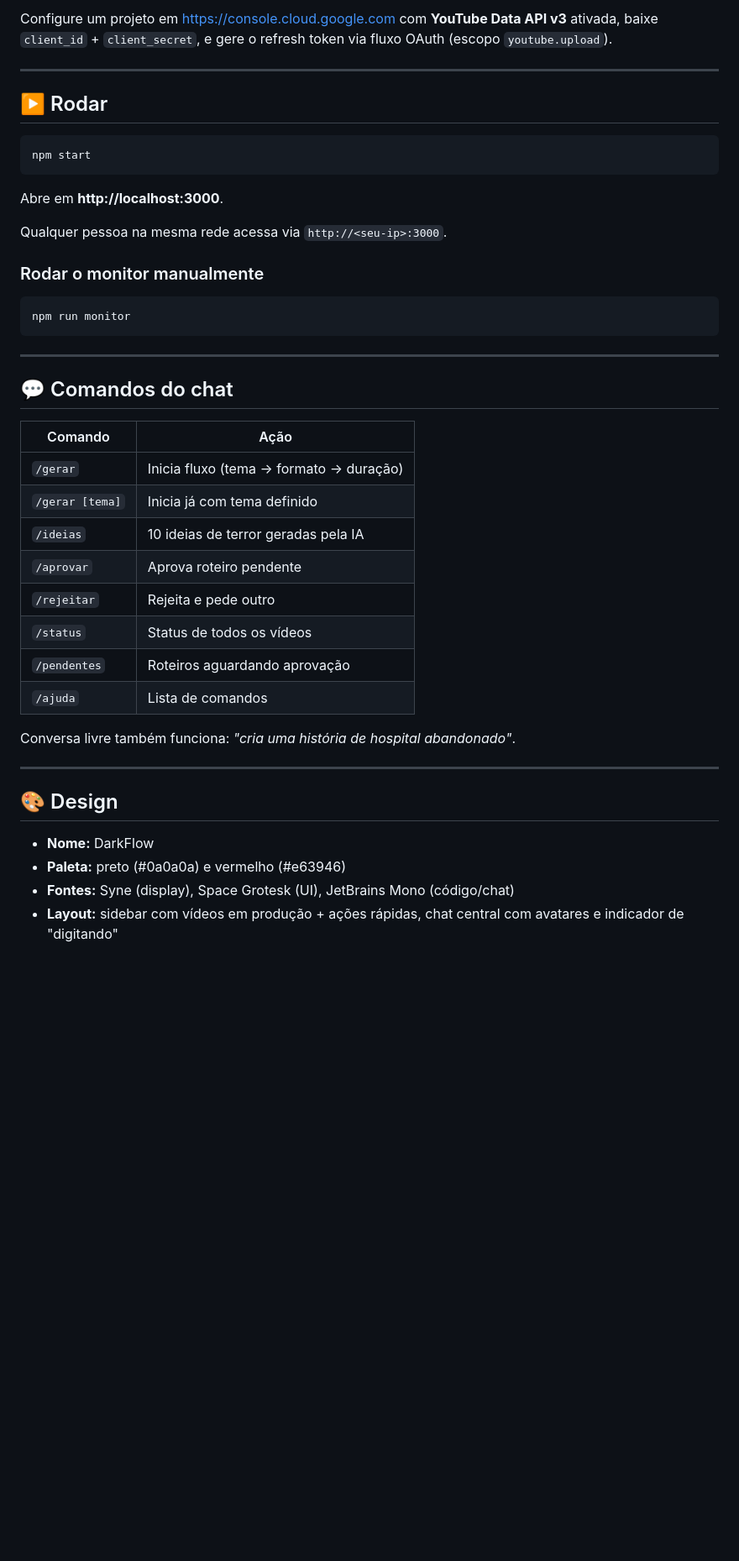
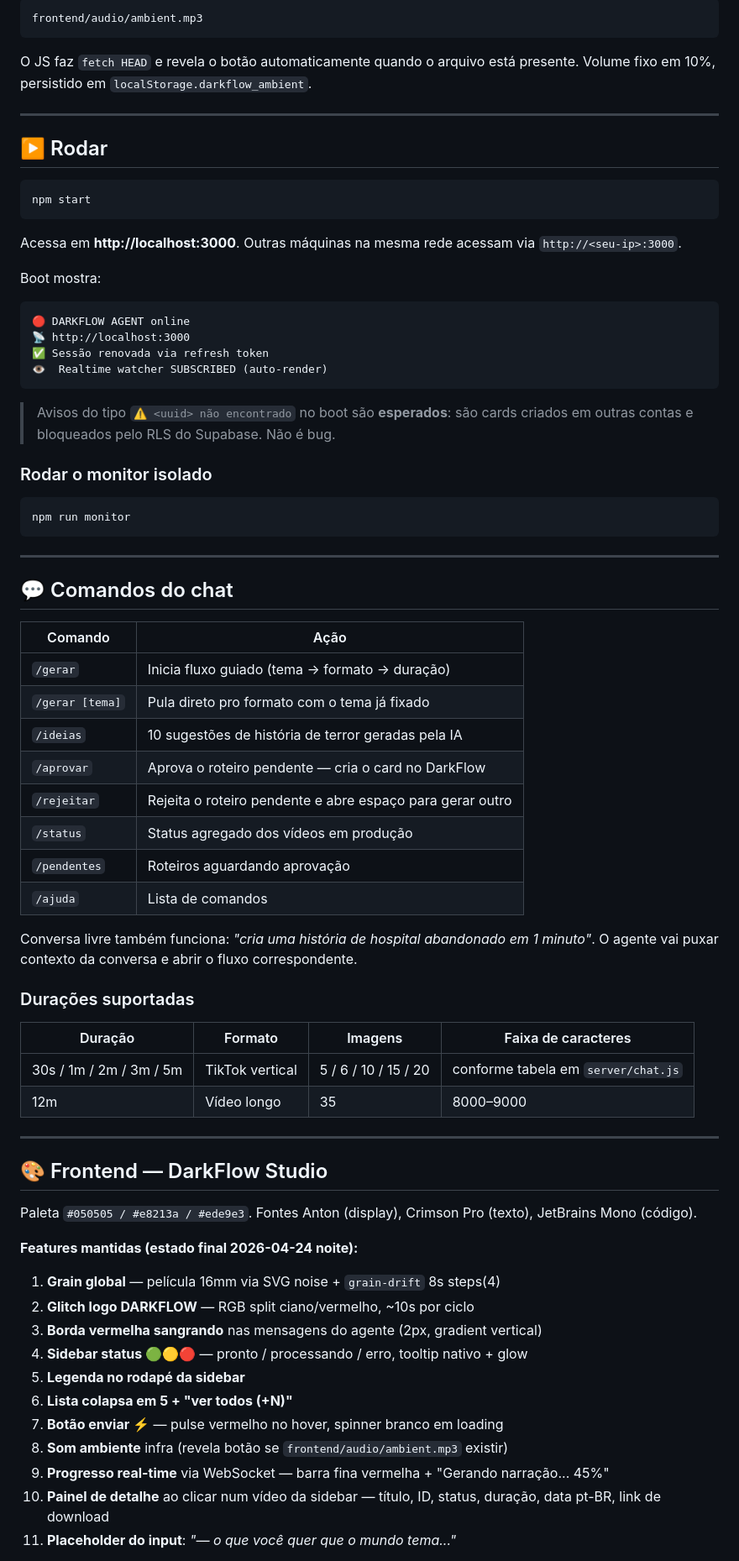
Before and after one commit to cauatyr/dark-flow, a Markdown page: README.md, the part around one of its changes. Shown at 84% size. GitHub-like rendering; blank space fills up the shorter version.

````diff
--- a/README.md
+++ b/README.md
@@ -70,5 +87,9 @@ Renomeie `tiktok-tokens.json.example` para `tiktok-tokens.json` e preencha com v
 
-Configure um projeto em https://console.cloud.google.com com **YouTube Data API v3** ativada, baixe `client_id` + `client_secret`, e gere o refresh token via fluxo OAuth (escopo `youtube.upload`).
+```
+frontend/audio/ambient.mp3
+```
+
+O JS faz `fetch HEAD` e revela o botão automaticamente quando o arquivo está presente. Volume fixo em 10%, persistido em `localStorage.darkflow_ambient`.
 
 ---
 
@@ -78,11 +99,20 @@ Configure um projeto em https://console.cloud.google.com com **YouTube Data API
 npm start
 ```
 
-Abre em **http://localhost:3000**.
+Acessa em **http://localhost:3000**. Outras máquinas na mesma rede acessam via `http://<seu-ip>:3000`.
 
-Qualquer pessoa na mesma rede acessa via `http://<seu-ip>:3000`.
+Boot mostra:
 
-### Rodar o monitor manualmente
+```
+🔴 DARKFLOW AGENT online
+📡 http://localhost:3000
+✅ Sessão renovada via refresh token
+👁️  Realtime watcher SUBSCRIBED (auto-render)
+```
+
+> Avisos do tipo `⚠️ <uuid> não encontrado` no boot são **esperados**: são cards criados em outras contas e bloqueados pelo RLS do Supabase. Não é bug.
+
+### Rodar o monitor isolado
 
 ```bash
 npm run monitor
@@ -94,22 +124,41 @@ npm run monitor
 
 | Comando | Ação |
 |---|---|
-| `/gerar` | Inicia fluxo (tema → formato → duração) |
-| `/gerar [tema]` | Inicia já com tema definido |
-| `/ideias` | 10 ideias de terror geradas pela IA |
-| `/aprovar` | Aprova roteiro pendente |
-| `/rejeitar` | Rejeita e pede outro |
-| `/status` | Status de todos os vídeos |
+| `/gerar` | Inicia fluxo guiado (tema → formato → duração) |
+| `/gerar [tema]` | Pula direto pro formato com o tema já fixado |
+| `/ideias` | 10 sugestões de história de terror geradas pela IA |
+| `/aprovar` | Aprova o roteiro pendente — cria o card no DarkFlow |
+| `/rejeitar` | Rejeita o roteiro pendente e abre espaço para gerar outro |
+| `/status` | Status agregado dos vídeos em produção |
 | `/pendentes` | Roteiros aguardando aprovação |
 | `/ajuda` | Lista de comandos |
 
-Conversa livre também funciona: *"cria uma história de hospital abandonado"*.
+Conversa livre também funciona: *"cria uma história de hospital abandonado em 1 minuto"*. O agente vai puxar contexto da conversa e abrir o fluxo correspondente.
+
+### Durações suportadas
+
+| Duração | Formato | Imagens | Faixa de caracteres |
+|---|---|---|---|
+| 30s / 1m / 2m / 3m / 5m | TikTok vertical | 5 / 6 / 10 / 15 / 20 | conforme tabela em `server/chat.js` |
+| 12m | Vídeo longo | 35 | 8000–9000 |
 
 ---
 
-## 🎨 Design
+## 🎨 Frontend — DarkFlow Studio
 
-- **Nome:** DarkFlow
-- **Paleta:** preto (#0a0a0a) e vermelho (#e63946)
-- **Fontes:** Syne (display), Space Grotesk (UI), JetBrains Mono (código/chat)
-- **Layout:** sidebar com vídeos em produção + ações rápidas, chat central com avatares e indicador de "digitando"
+Paleta `#050505 / #e8213a / #ede9e3`. Fontes Anton (display), Crimson Pro (texto), JetBrains Mono (código).
+
+**Features mantidas (estado final 2026-04-24 noite):**
+
+1. **Grain global** — película 16mm via SVG noise + `grain-drift` 8s steps(4)
+2. **Glitch logo DARKFLOW** — RGB split ciano/vermelho, ~10s por ciclo
+3. **Borda vermelha sangrando** nas mensagens do agente (2px, gradient vertical)
+4. **Sidebar status 🟢🟡🔴** — pronto / processando / erro, tooltip nativo + glow
+5. **Legenda no rodapé da sidebar**
+6. **Lista colapsa em 5 + "ver todos (+N)"**
+7. **Botão enviar ⚡** — pulse vermelho no hover, spinner branco em loading
+8. **Som ambiente** infra (revela botão se `frontend/audio/ambient.mp3` existir)
+9. **Progresso real-time** via WebSocket — barra fina vermelha + "Gerando narração... 45%"
+10. **Painel de detalhe** ao clicar num vídeo da sidebar — título, ID, status, duração, data pt-BR, link de download
+11. **Placeholder do input**: *"— o que você quer que o mundo tema..."*
+
````
Also changed, not shown: other parts of README.md (+122 -77 lines).
